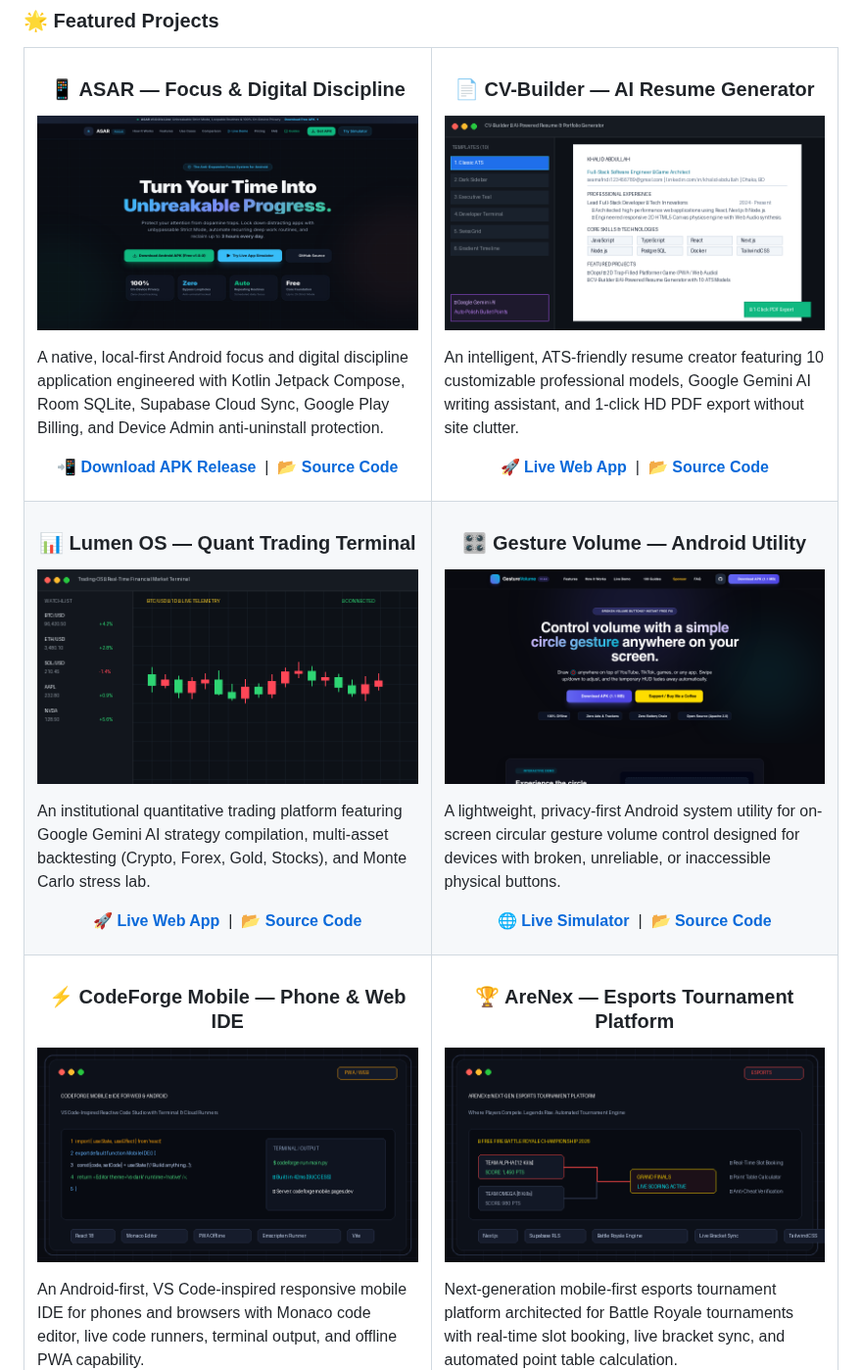
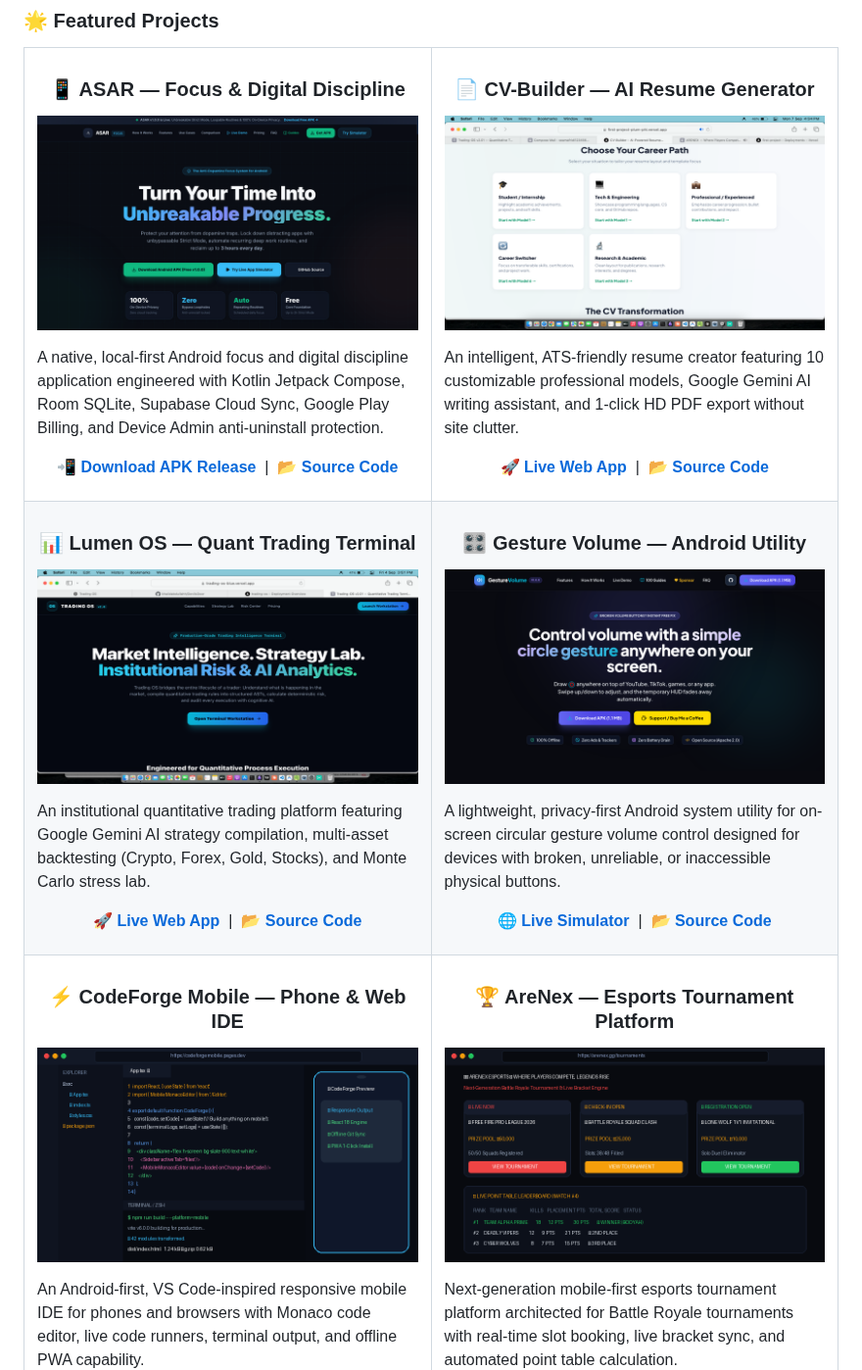
Before and after one commit to khalidabdullahh/khalidabdullahh, a Markdown page: README.md, the part around the change. Shown at 98% size. Rendered like a GitHub page; pictures changed too: asar_landing.png, codeforge_landing.png (added), cv_builder_landing.png (added).

Commit message:
fix: update all 6 featured project cards with full landing screenshots

```diff
--- a/README.md
+++ b/README.md
@@ -83,7 +83,7 @@ const khalid = {
     <td width="50%" valign="top">
       <h3 align="center">📄 CV-Builder — AI Resume Generator</h3>
       <p align="center">
-        <a href="https://first-project-plum-phi.vercel.app"><img src="cv_builder_preview.png" width="100%" alt="CV-Builder"/></a>
+        <a href="https://first-project-plum-phi.vercel.app"><img src="cv_builder_landing.png" width="100%" alt="CV-Builder"/></a>
       </p>
       <p>An intelligent, ATS-friendly resume creator featuring 10 customizable professional models, Google Gemini AI writing assistant, and 1-click HD PDF export without site clutter.</p>
       <p align="center">
@@ -98,7 +98,7 @@ const khalid = {
     <td width="50%" valign="top">
       <h3 align="center">📊 Lumen OS — Quant Trading Terminal</h3>
       <p align="center">
-        <a href="https://trading-os-blue.vercel.app"><img src="trading_os_preview.png" width="100%" alt="Lumen OS Trading-OS"/></a>
+        <a href="https://trading-os-blue.vercel.app"><img src="trading_os_landing.png" width="100%" alt="Lumen OS Trading-OS"/></a>
       </p>
       <p>An institutional quantitative trading platform featuring Google Gemini AI strategy compilation, multi-asset backtesting (Crypto, Forex, Gold, Stocks), and Monte Carlo stress lab.</p>
       <p align="center">
@@ -124,7 +124,7 @@ const khalid = {
     <td width="50%" valign="top">
       <h3 align="center">⚡ CodeForge Mobile — Phone & Web IDE</h3>
       <p align="center">
-        <a href="https://codeforgemobile.pages.dev"><img src="codeforge_preview.png" width="100%" alt="CodeForge Mobile"/></a>
+        <a href="https://codeforgemobile.pages.dev"><img src="codeforge_landing.png" width="100%" alt="CodeForge Mobile"/></a>
       </p>
       <p>An Android-first, VS Code-inspired responsive mobile IDE for phones and browsers with Monaco code editor, live code runners, terminal output, and offline PWA capability.</p>
       <p align="center">
@@ -135,7 +135,7 @@ const khalid = {
     <td width="50%" valign="top">
       <h3 align="center">🏆 AreNex — Esports Tournament Platform</h3>
       <p align="center">
-        <a href="https://github.com/khalidabdullahh/eSports"><img src="esports_preview.png" width="100%" alt="AreNex Esports Platform"/></a>
+        <a href="https://github.com/khalidabdullahh/eSports"><img src="esports_landing.png" width="100%" alt="AreNex Esports Platform"/></a>
       </p>
       <p>Next-generation mobile-first esports tournament platform architected for Battle Royale tournaments with real-time slot booking, live bracket sync, and automated point table calculation.</p>
       <p align="center">
```
